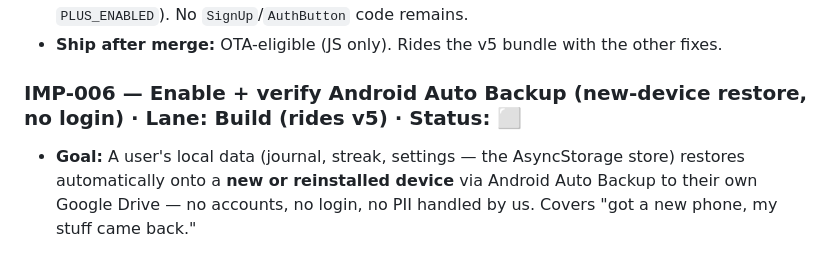
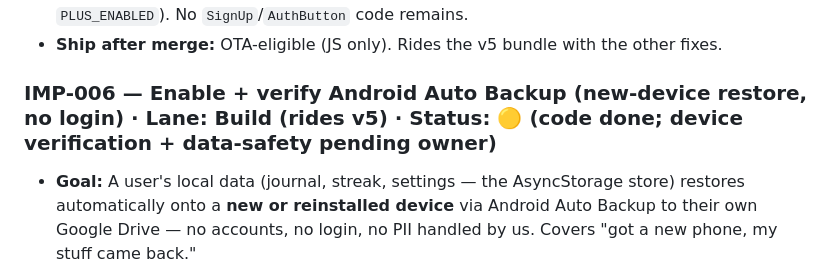
Before and after one commit to destructaphoenix/dailyrituals, a Markdown page: PROGRESS.md, the part around one of its changes. Rendered like a GitHub page.

Commit message:
docs(progress): IMP-006 code done (allowBackup) — device/data-safety verify pending owner

```diff
--- a/PROGRESS.md
+++ b/PROGRESS.md
@@ -264,7 +264,7 @@ _(Opus appends one block per issue, in priority order, using the template below.
 - **Acceptance (runtime walk):** Fresh onboarding: intro swipe → "Get started" (and "Skip") lands directly on the "Before we dig in." personalize screen — no sign-in screen anywhere. Personalize's Back returns to the intro swipe. Reaching the app still works (with and without `PLUS_ENABLED`). No `SignUp`/`AuthButton` code remains.
 - **Ship after merge:** OTA-eligible (JS only). Rides the v5 bundle with the other fixes.
 
-### IMP-006 — Enable + verify Android Auto Backup (new-device restore, no login)   ·   Lane: Build (rides v5)   ·   Status: ⬜
+### IMP-006 — Enable + verify Android Auto Backup (new-device restore, no login)   ·   Lane: Build (rides v5)   ·   Status: 🟡 (code done; device verification + data-safety pending owner)
 - **Goal:** A user's local data (journal, streak, settings — the AsyncStorage store) restores automatically onto a **new or reinstalled device** via Android Auto Backup to their own Google Drive — no accounts, no login, no PII handled by us. Covers "got a new phone, my stuff came back."
 - **Why / context:** Chosen (2026-06-07) as the zero-login, zero-legal alternative to cloud accounts (which the owner rejected — see [[daily-rituals-local-only-decision]] / IMP-005). **Expo defaults `android.allowBackup` to `true` and `app.config.js` doesn't override it**, so the capability is *very likely already active* on the current build — the app's data dir (incl. AsyncStorage's RKStorage SQLite DB) is eligible. So this task is mostly: lock the intent explicitly, then **actually verify** the backup→reinstall→restore cycle, plus a data-safety note.
 - **Files touched:** `app.config.js` (one line), `PROGRESS.md`.
```
Also changed, not shown: other parts of PROGRESS.md (+5 -3 lines).
